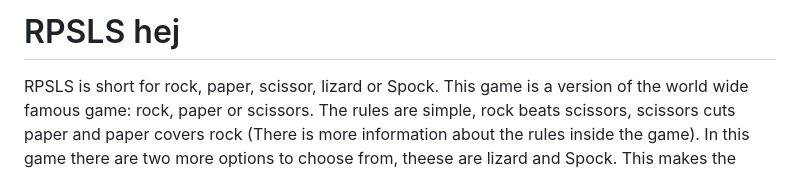
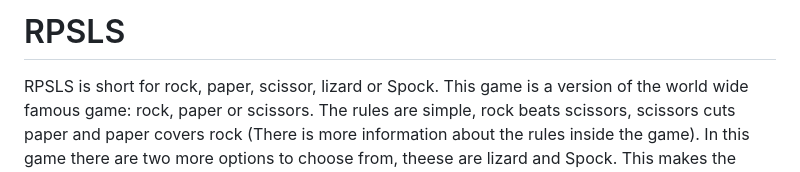
Before and after one commit to ElinaBoman/rps2, a Markdown page: README.md, the part around the change. Rendered like a GitHub page.

```diff
--- a/README.md
+++ b/README.md
@@ -1,4 +1,4 @@
-# RPSLS hej
+# RPSLS
 
 RPSLS is short for rock, paper, scissor, lizard or Spock. This game is a version of the world wide famous game: rock, paper or scissors. The rules are simple, rock beats scissors, scissors cuts paper and paper covers rock (There is more information about the rules inside the game). In this game there are two more options to choose from, theese are lizard and Spock. This makes the game a bit more advanced and a lot more fun. This game is for everyone who would like to kill some time and have a relaxing moment. Because this game is played against the computer the user can play as many times as he/she likes.
 
```
